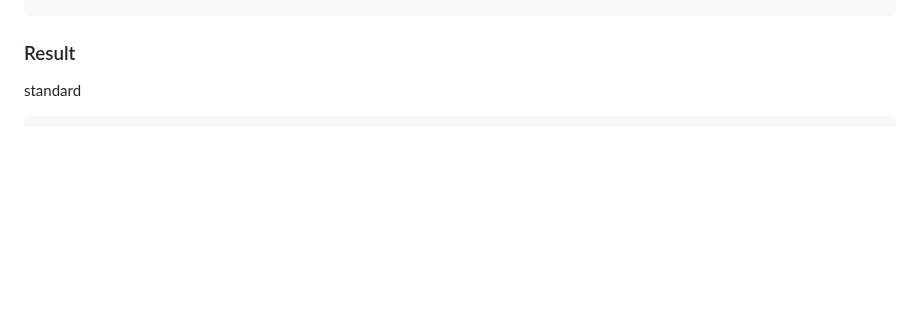
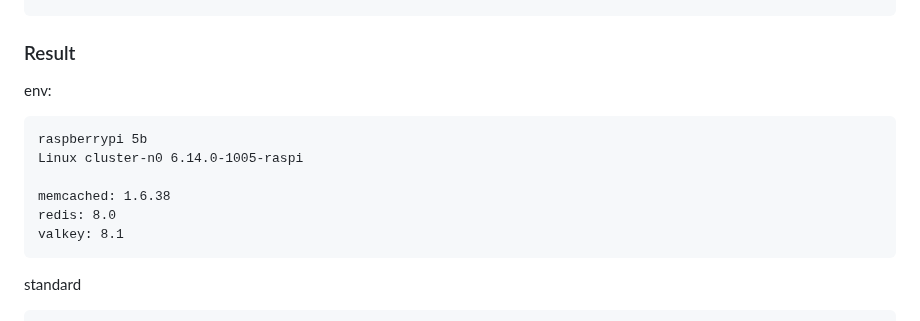
Before and after one commit to gongyisheng/playground, a Markdown page: memcached/benchmark.md, the part around one of its changes. Drawn GitHub-style; blank space fills up the shorter version.

````diff
--- a/memcached/benchmark.md
+++ b/memcached/benchmark.md
@@ -61,6 +61,17 @@ memtier_benchmark -s cluster-n0.local -p 6379 --protocol=redis \
 ```
 
 ### Result
+env:
+```
+raspberrypi 5b
+Linux cluster-n0 6.14.0-1005-raspi
+
+memcached: 1.6.38
+redis: 8.0
+valkey: 8.1
+```
+
+
 standard
 ```
 config
````
Also changed, not shown: other parts of memcached/benchmark.md (+30 -0 lines).
